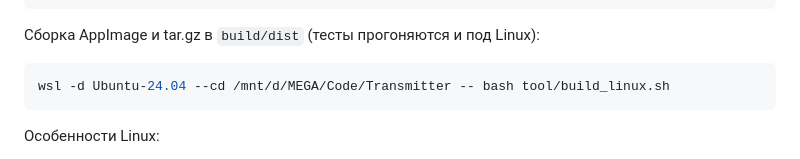
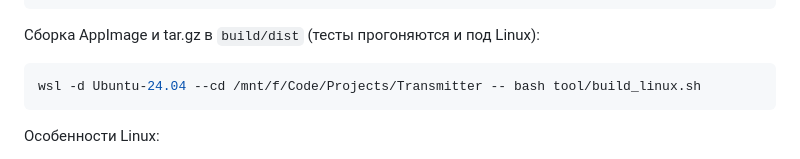
Before and after one commit to Kernien/Transmitter, a Markdown page: docs/DEVELOPMENT.md, the part around the change. Drawn GitHub-style.

Commit message:
Проект перенесён в F:\Code\Projects\Transmitter: путь в docs
Co-Authored-By: Claude Opus 5.5 <noreply@anthropic.com>

````diff
--- a/docs/DEVELOPMENT.md
+++ b/docs/DEVELOPMENT.md
@@ -119,7 +119,7 @@ git clone --depth 1 -b <версия Flutter> https://github.com/flutter/flutter
 Сборка AppImage и tar.gz в `build/dist` (тесты прогоняются и под Linux):
 
 ```powershell
-wsl -d Ubuntu-24.04 --cd /mnt/d/MEGA/Code/Transmitter -- bash tool/build_linux.sh
+wsl -d Ubuntu-24.04 --cd /mnt/f/Code/Projects/Transmitter -- bash tool/build_linux.sh
 ```
 
 Особенности Linux:
````
